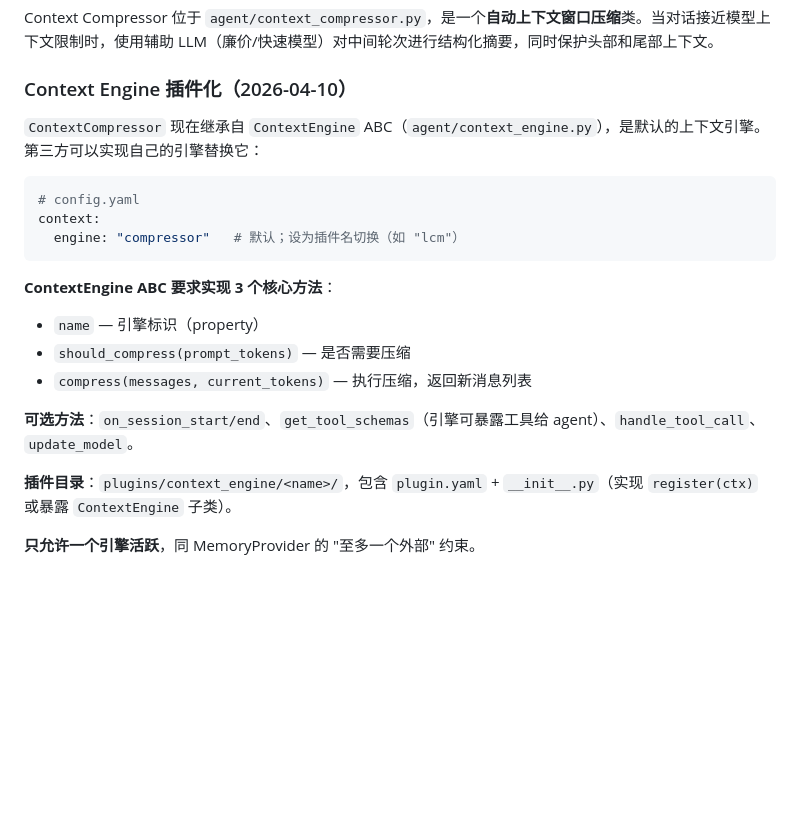
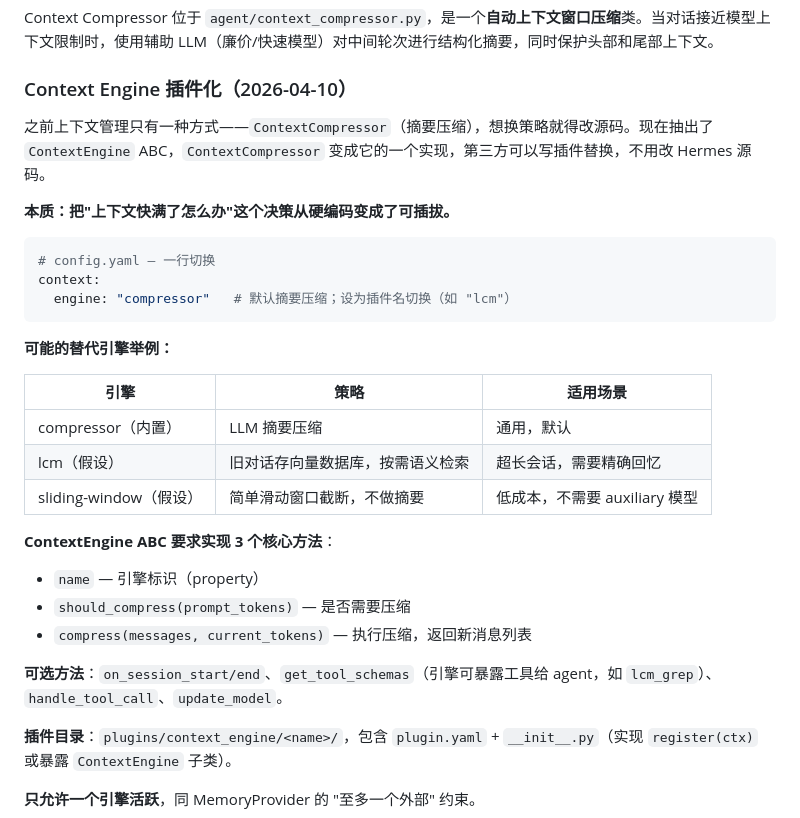
Before and after one commit to cclank/Hermes-Wiki, a Markdown page: concepts/context-compressor-architecture.md, the part around the change. Drawn GitHub-style; blank space fills up the shorter version.

Commit message:
docs: Context Engine 补充实际意义和替代引擎示例
Co-Authored-By: Claude Opus 4.6 (1M context) <noreply@anthropic.com>

````diff
--- a/concepts/context-compressor-architecture.md
+++ b/concepts/context-compressor-architecture.md
@@ -15,20 +15,30 @@ Context Compressor 位于 `agent/context_compressor.py`，是一个**自动上
 
 ### Context Engine 插件化（2026-04-10）
 
-`ContextCompressor` 现在继承自 `ContextEngine` ABC（`agent/context_engine.py`），是默认的上下文引擎。第三方可以实现自己的引擎替换它：
+之前上下文管理只有一种方式——`ContextCompressor`（摘要压缩），想换策略就得改源码。现在抽出了 `ContextEngine` ABC，`ContextCompressor` 变成它的一个实现，第三方可以写插件替换，不用改 Hermes 源码。
+
+**本质：把"上下文快满了怎么办"这个决策从硬编码变成了可插拔。**
 
 ```yaml
-# config.yaml
+# config.yaml — 一行切换
 context:
-  engine: "compressor"   # 默认；设为插件名切换（如 "lcm"）
+  engine: "compressor"   # 默认摘要压缩；设为插件名切换（如 "lcm"）
 ```
+
+**可能的替代引擎举例：**
+
+| 引擎 | 策略 | 适用场景 |
+|------|------|---------|
+| compressor（内置） | LLM 摘要压缩 | 通用，默认 |
+| lcm（假设） | 旧对话存向量数据库，按需语义检索 | 超长会话，需要精确回忆 |
+| sliding-window（假设） | 简单滑动窗口截断，不做摘要 | 低成本，不需要 auxiliary 模型 |
 
 **ContextEngine ABC 要求实现 3 个核心方法**：
 - `name` — 引擎标识（property）
 - `should_compress(prompt_tokens)` — 是否需要压缩
 - `compress(messages, current_tokens)` — 执行压缩，返回新消息列表
 
-**可选方法**：`on_session_start/end`、`get_tool_schemas`（引擎可暴露工具给 agent）、`handle_tool_call`、`update_model`。
+**可选方法**：`on_session_start/end`、`get_tool_schemas`（引擎可暴露工具给 agent，如 `lcm_grep`）、`handle_tool_call`、`update_model`。
 
 **插件目录**：`plugins/context_engine/<name>/`，包含 `plugin.yaml` + `__init__.py`（实现 `register(ctx)` 或暴露 `ContextEngine` 子类）。
 
````
